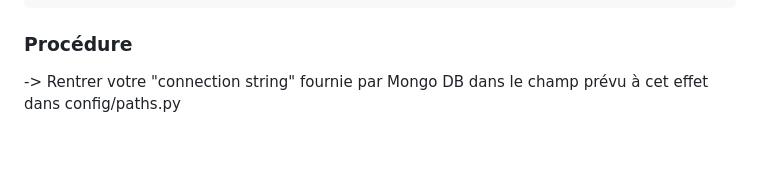
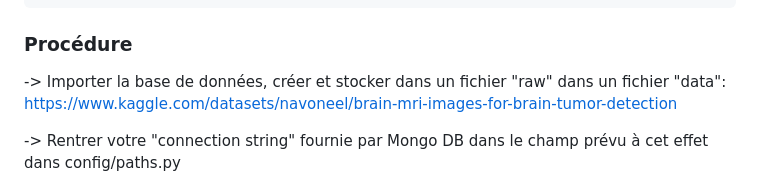
Before and after one commit to CyrilEnjalbert/b14_integration_brain_tumor, a Markdown page: README.md, the part around the change. GitHub-like rendering; blank space fills up the shorter version.

````diff
--- a/README.md
+++ b/README.md
@@ -39,6 +39,9 @@ project/
 ```
 
 ### Procédure
+-> Importer la base de données, créer et stocker dans un fichier "raw" dans un fichier "data":
+https://www.kaggle.com/datasets/navoneel/brain-mri-images-for-brain-tumor-detection
+
 -> Rentrer votre "connection string" fournie par Mongo DB dans le champ prévu à cet effet dans config/paths.py
 
 -> Si besoin créer manuellement une Database "braintumor" et une collection "patients" depuis votre interface Mongo DB
````
